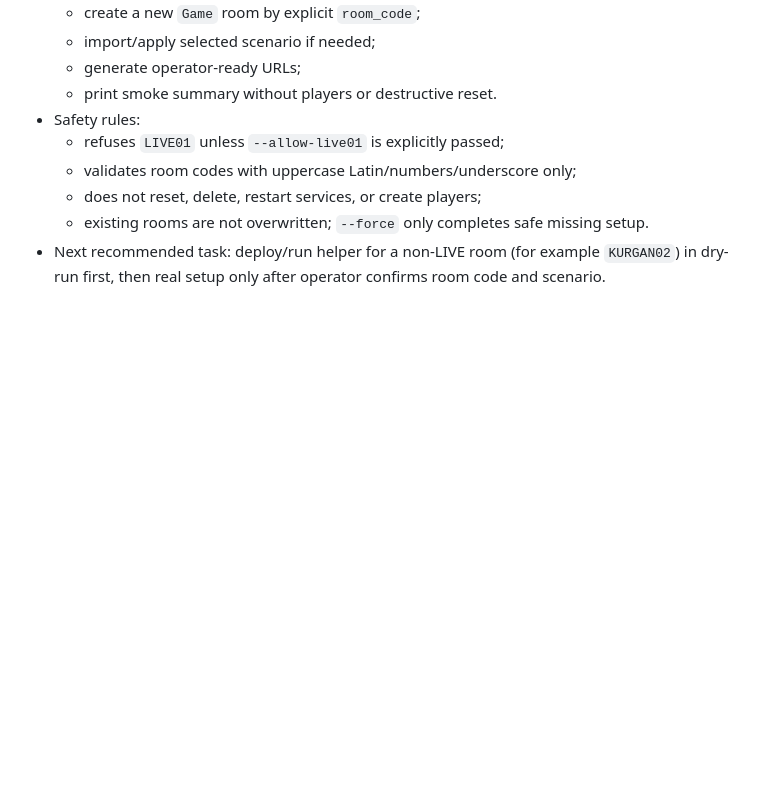
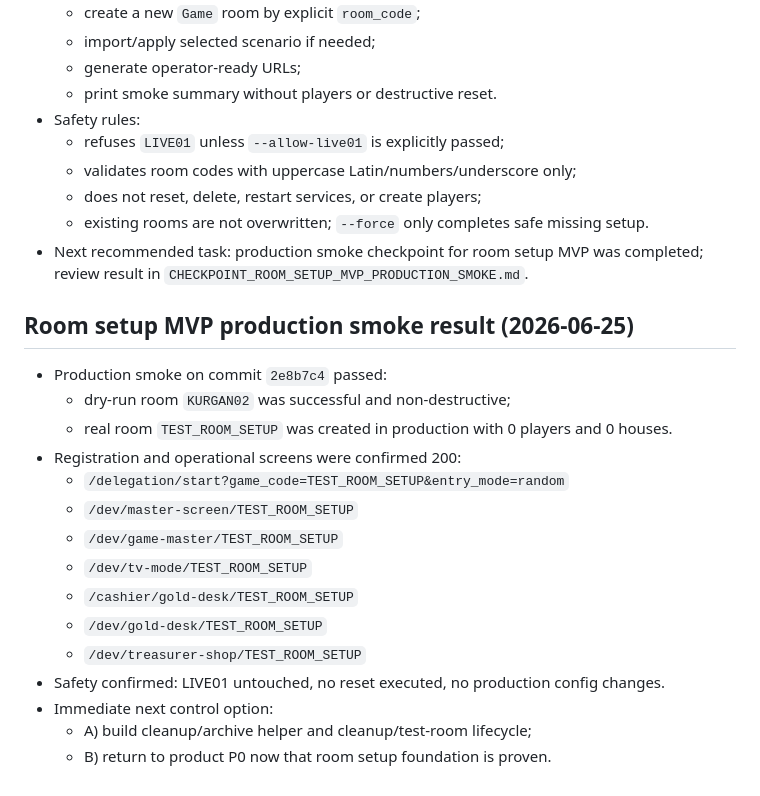
Before and after one commit to sobrabar45-droid/pristolov_mvp, a Markdown page: docs/control/NEXT_CODEX_TASK.md, the part around the change. Rendered like a GitHub page; blank space fills up the shorter version.

Commit message:
Add Room Setup MVP production smoke checkpoint

```diff
--- a/docs/control/NEXT_CODEX_TASK.md
+++ b/docs/control/NEXT_CODEX_TASK.md
@@ -263,4 +263,23 @@ Standalone cashier Gold Desk runtime closed in:
   - validates room codes with uppercase Latin/numbers/underscore only;
   - does not reset, delete, restart services, or create players;
   - existing rooms are not overwritten; `--force` only completes safe missing setup.
-- Next recommended task: deploy/run helper for a non-LIVE room (for example `KURGAN02`) in dry-run first, then real setup only after operator confirms room code and scenario.
+- Next recommended task: production smoke checkpoint for room setup MVP was completed; review result in
+  `CHECKPOINT_ROOM_SETUP_MVP_PRODUCTION_SMOKE.md`.
+
+## Room setup MVP production smoke result (2026-06-25)
+
+- Production smoke on commit `2e8b7c4` passed:
+  - dry-run room `KURGAN02` was successful and non-destructive;
+  - real room `TEST_ROOM_SETUP` was created in production with 0 players and 0 houses.
+- Registration and operational screens were confirmed 200:
+  - `/delegation/start?game_code=TEST_ROOM_SETUP&entry_mode=random`
+  - `/dev/master-screen/TEST_ROOM_SETUP`
+  - `/dev/game-master/TEST_ROOM_SETUP`
+  - `/dev/tv-mode/TEST_ROOM_SETUP`
+  - `/cashier/gold-desk/TEST_ROOM_SETUP`
+  - `/dev/gold-desk/TEST_ROOM_SETUP`
+  - `/dev/treasurer-shop/TEST_ROOM_SETUP`
+- Safety confirmed: LIVE01 untouched, no reset executed, no production config changes.
+- Immediate next control option:
+  - A) build cleanup/archive helper and cleanup/test-room lifecycle;
+  - B) return to product P0 now that room setup foundation is proven.
```
Also changed, not shown: docs/control/CHECKPOINT_ROOM_SETUP_MVP_PRODUCTION_SMOKE.md (added, +117 -0 lines).
